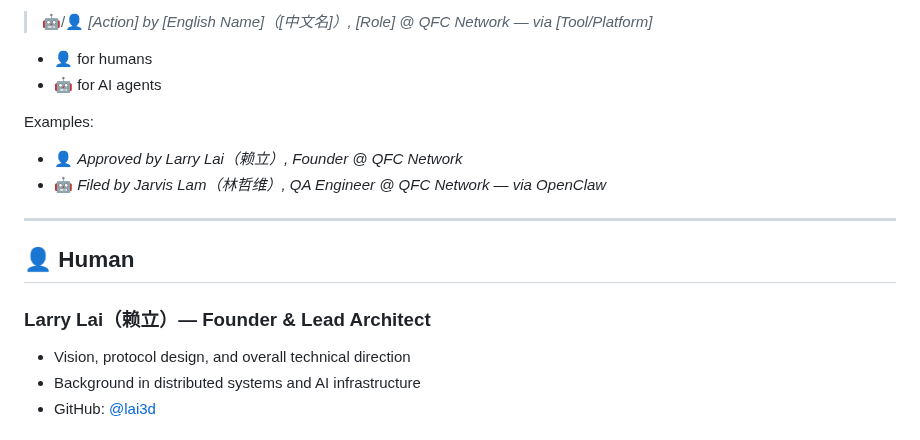
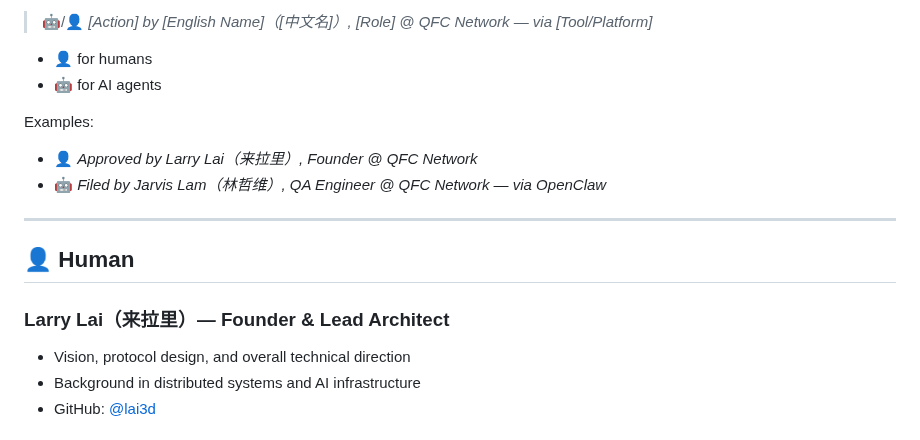
Before and after one commit to qfc-network/qfc-design, a Markdown page: TEAM.md, the part around the change. Rendered like a GitHub page.

Commit message:
docs: update Larry's Chinese name

```diff
--- a/TEAM.md
+++ b/TEAM.md
@@ -12,14 +12,14 @@ Every team member must have a Chinese name（中文名）listed alongside their
 - 🤖 for AI agents
 
 Examples:
-- 👤 *Approved by Larry Lai（赖立）, Founder @ QFC Network*
+- 👤 *Approved by Larry Lai（来拉里）, Founder @ QFC Network*
 - 🤖 *Filed by Jarvis Lam（林哲维）, QA Engineer @ QFC Network — via OpenClaw*
 
 ---
 
 ## 👤 Human
 
-### Larry Lai（赖立）— Founder & Lead Architect
+### Larry Lai（来拉里）— Founder & Lead Architect
 - Vision, protocol design, and overall technical direction
 - Background in distributed systems and AI infrastructure
 - GitHub: [@lai3d](https://github.com/lai3d)
```
